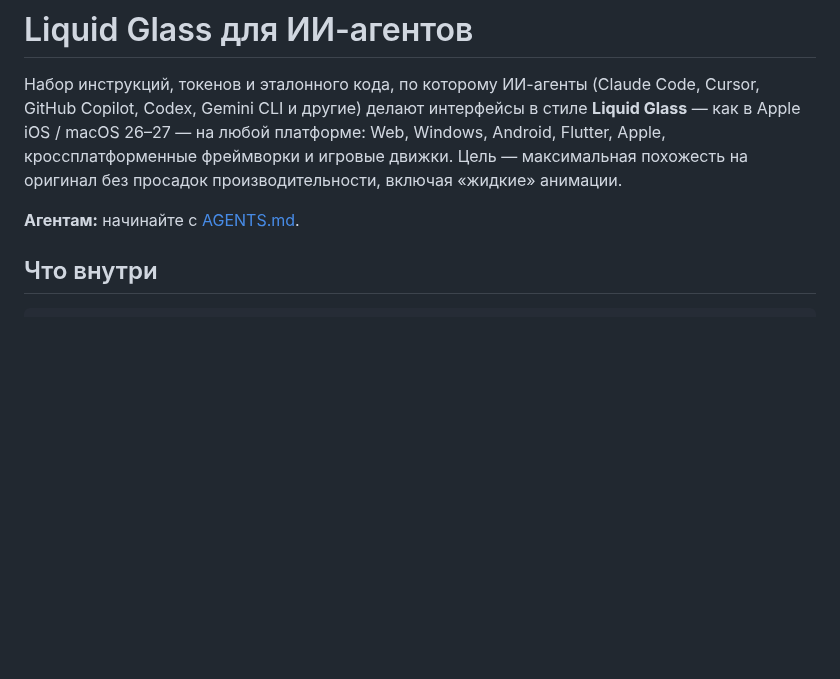
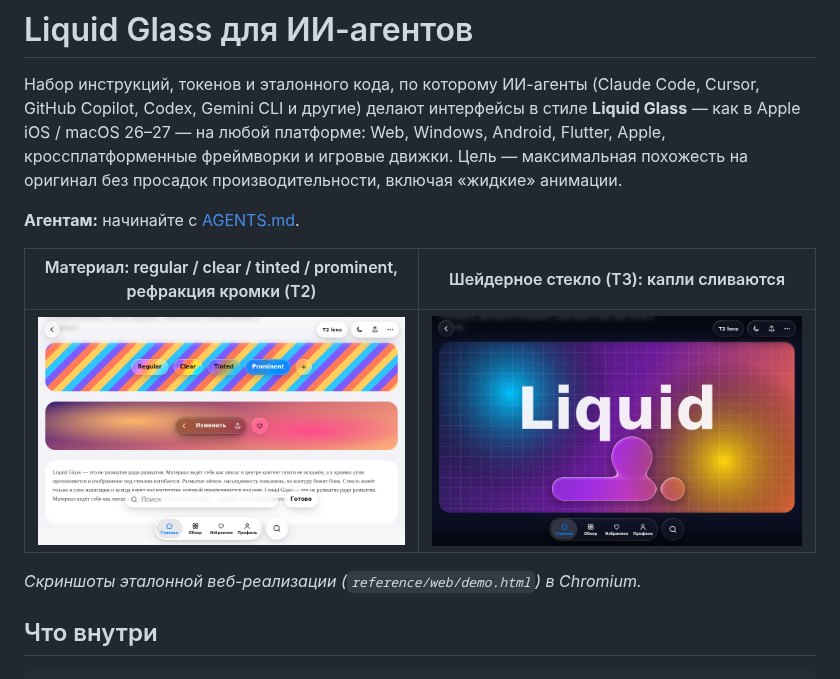
Before and after one commit to moz9/liquidglass, a Markdown page: README.md, the part around the change. Drawn GitHub-style; pictures changed too: docs/img/preview-droplets.png (added), docs/img/preview-materials.png (added); blank space fills up the shorter version.

Commit message:
Put GLSL directives first in the Flutter shader, add README previews
The #version and #include lines now open liquid_glass.frag, so
compilers that require the version directive on the first line accept
it (verified by compiling it as GLSL ES 3.0). README shows screenshots
of the web reference rendered in Chromium.

Co-Authored-By: Claude Opus 5.5 <noreply@anthropic.com>
Claude-Session: https://claude.ai/code/session_01AeoKgYK5hgGKQGRqvLBQtJ

```diff
--- a/README.md
+++ b/README.md
@@ -3,6 +3,12 @@
 Набор инструкций, токенов и эталонного кода, по которому ИИ-агенты (Claude Code, Cursor, GitHub Copilot, Codex, Gemini CLI и другие) делают интерфейсы в стиле **Liquid Glass** — как в Apple iOS / macOS 26–27 — на любой платформе: Web, Windows, Android, Flutter, Apple, кроссплатформенные фреймворки и игровые движки. Цель — максимальная похожесть на оригинал без просадок производительности, включая «жидкие» анимации.
 
 **Агентам:** начинайте с [AGENTS.md](AGENTS.md).
+
+| Материал: regular / clear / tinted / prominent, рефракция кромки (T2) | Шейдерное стекло (T3): капли сливаются |
+|---|---|
+| ![Варианты материала и компоненты эталонной веб-реализации](docs/img/preview-materials.png) | ![Слияние стеклянных капель в WebGL](docs/img/preview-droplets.png) |
+
+*Скриншоты эталонной веб-реализации (`reference/web/demo.html`) в Chromium.*
 
 ## Что внутри
 
```
Also changed, not shown: 1 other file.
